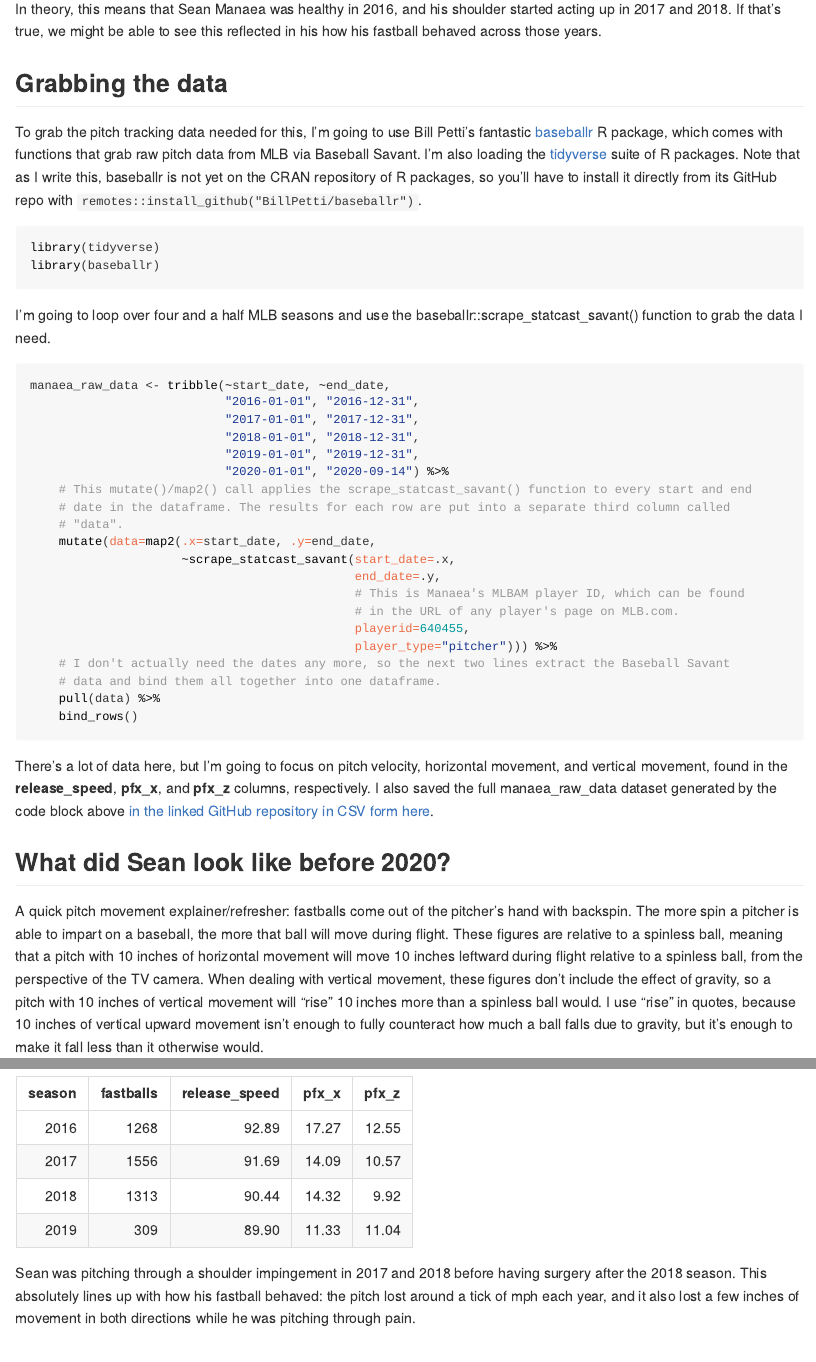
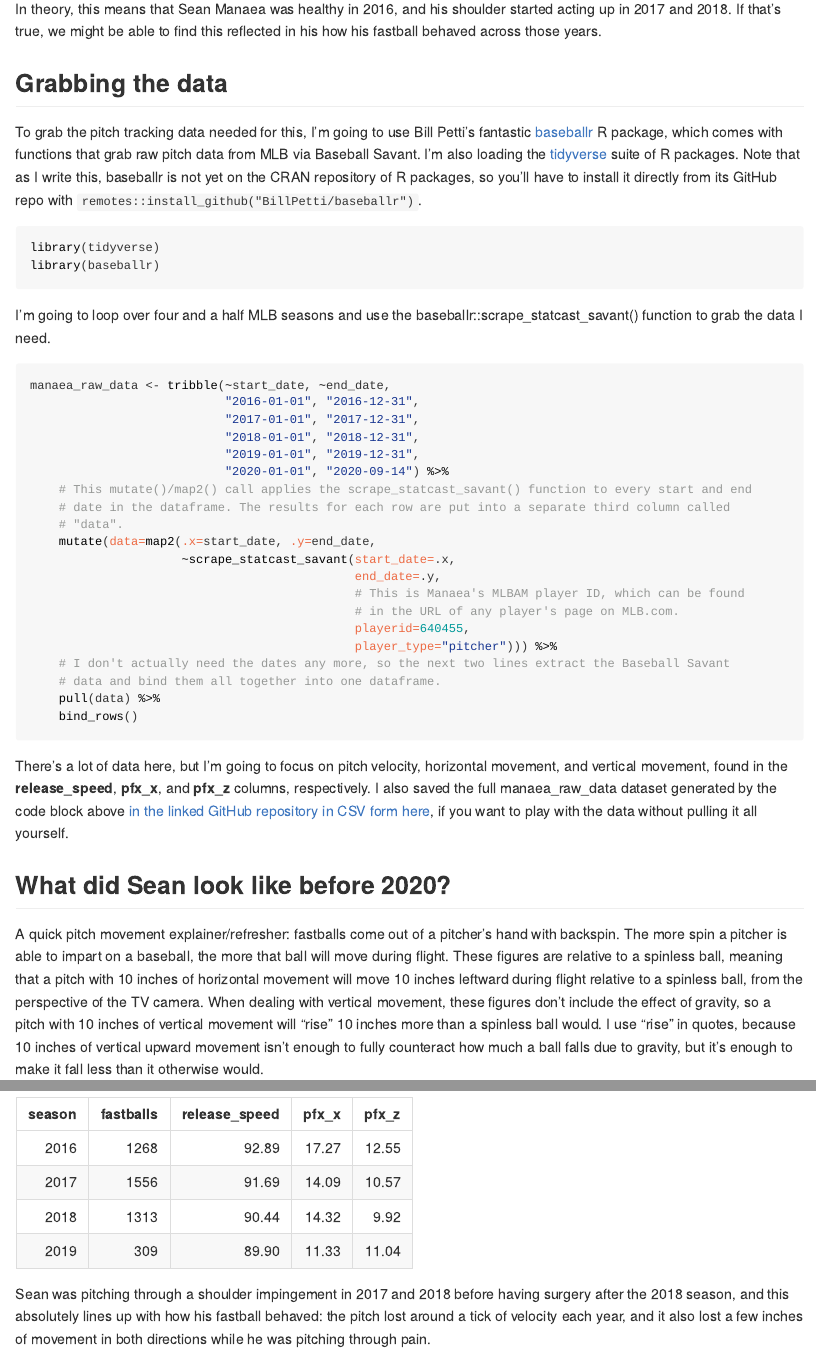
Before and after one commit to dlependorf/manaea_fb_movement, an R Markdown document (README.Rmd): the page in a window 1100 px wide, from 400 px down, and a second part further down, joined at a grey line. The pictures show the output file README.html that the author committed with the source, opened offline.

Commit message:
fourth editing pass

````diff
--- a/README.Rmd
+++ b/README.Rmd
@@ -20,7 +20,7 @@ Sean had shoulder surgery at the end of 2018, and at the time, [Jane Lee of MLB.
 
 > Manaea, [A's head trainer] Paparesta said, was dealing with chronic shoulder impingement for two years, worsening to the point where he couldn't pitch without pain. The 26-year-old lefty was 12-9 with a 3.59 ERA in 27 starts this season, twirling a no-hitter against the Red Sox on April 21.
 
-In theory, this means that Sean Manaea was healthy in 2016, and his shoulder started acting up in 2017 and 2018. If that's true, we might be able to see this reflected in his how his fastball behaved across those years.
+In theory, this means that Sean Manaea was healthy in 2016, and his shoulder started acting up in 2017 and 2018. If that's true, we might be able to find this reflected in his how his fastball behaved across those years.
 
 ## Grabbing the data
 
@@ -56,11 +56,11 @@ manaea_raw_data <- tribble(~start_date, ~end_date,
     bind_rows()
 ```
 
-There's a lot of data here, but I'm going to focus on pitch velocity, horizontal movement, and vertical movement, found in the **release_speed**, **pfx_x**, and **pfx_z** columns, respectively. I also saved the full manaea_raw_data dataset generated by the code block above [in the linked GitHub repository in CSV form here](https://github.com/dlependorf/manaea_fb_movement/blob/master/manaea_raw_data.csv).
+There's a lot of data here, but I'm going to focus on pitch velocity, horizontal movement, and vertical movement, found in the **release_speed**, **pfx_x**, and **pfx_z** columns, respectively. I also saved the full manaea_raw_data dataset generated by the code block above [in the linked GitHub repository in CSV form here](https://github.com/dlependorf/manaea_fb_movement/blob/master/manaea_raw_data.csv), if you want to play with the data without pulling it all yourself.
 
 ## What did Sean look like before 2020?
 
-A quick pitch movement explainer/refresher: fastballs come out of the pitcher's hand with backspin. The more spin a pitcher is able to impart on a baseball, the more that ball will move during flight. These figures are relative to a spinless ball, meaning that a pitch with 10 inches of horizontal movement will move 10 inches leftward during flight relative to a spinless ball, from the perspective of the TV camera. When dealing with vertical movement, these figures don't include the effect of gravity, so a pitch with 10 inches of vertical movement will "rise" 10 inches more than a spinless ball would. I use "rise" in quotes, because 10 inches of vertical upward movement isn't enough to fully counteract how much a ball falls due to gravity, but it's enough to make it fall less than it otherwise would.
+A quick pitch movement explainer/refresher: fastballs come out of a pitcher's hand with backspin. The more spin a pitcher is able to impart on a baseball, the more that ball will move during flight. These figures are relative to a spinless ball, meaning that a pitch with 10 inches of horizontal movement will move 10 inches leftward during flight relative to a spinless ball, from the perspective of the TV camera. When dealing with vertical movement, these figures don't include the effect of gravity, so a pitch with 10 inches of vertical movement will "rise" 10 inches more than a spinless ball would. I use "rise" in quotes, because 10 inches of vertical upward movement isn't enough to fully counteract how much a ball falls due to gravity, but it's enough to make it fall less than it otherwise would.
 
 So what has Manaea's fastball looked like in the past?
 
@@ -94,7 +94,7 @@ old_manaea_fb_only %>%
     kable(digits=2)
 ```
 
-Sean was pitching through a shoulder impingement in 2017 and 2018 before having surgery after the 2018 season. This absolutely lines up with how his fastball behaved: the pitch lost around a tick of mph each year, and it also lost a few inches of movement in both directions while he was pitching through pain.
+Sean was pitching through a shoulder impingement in 2017 and 2018 before having surgery after the 2018 season, and this absolutely lines up with how his fastball behaved: the pitch lost around a tick of velocity each year, and it also lost a few inches of movement in both directions while he was pitching through pain.
 
 ```{r before_2020_graph}
 old_manaea_fb_only_by_season <- old_manaea_fb_only %>%
````
Also changed, not shown: README.html, README.md, README_files/figure-gfm/2020_by_start_graph-1.png, README_files/figure-gfm/before_2020_graph-1.png, README_files/figure-gfm/combined_graph-1.png.
